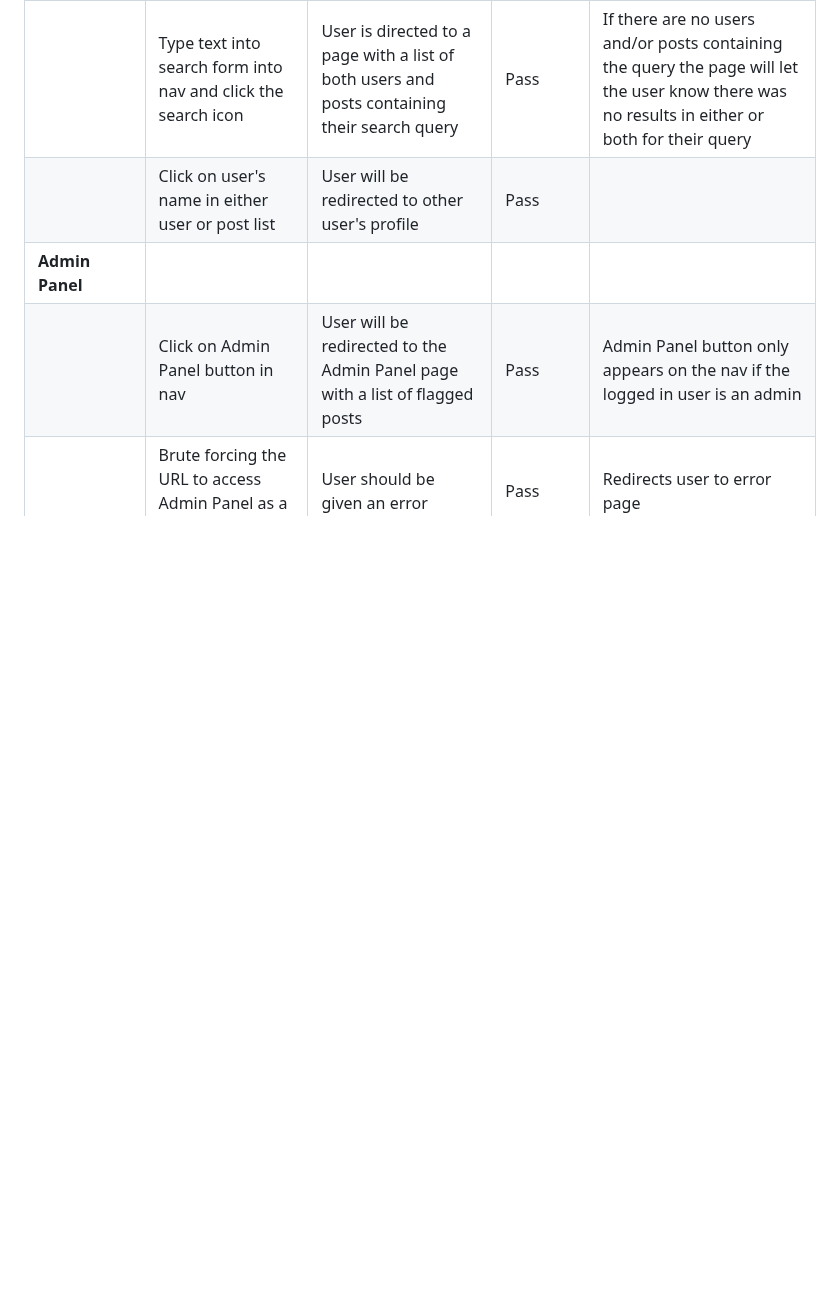
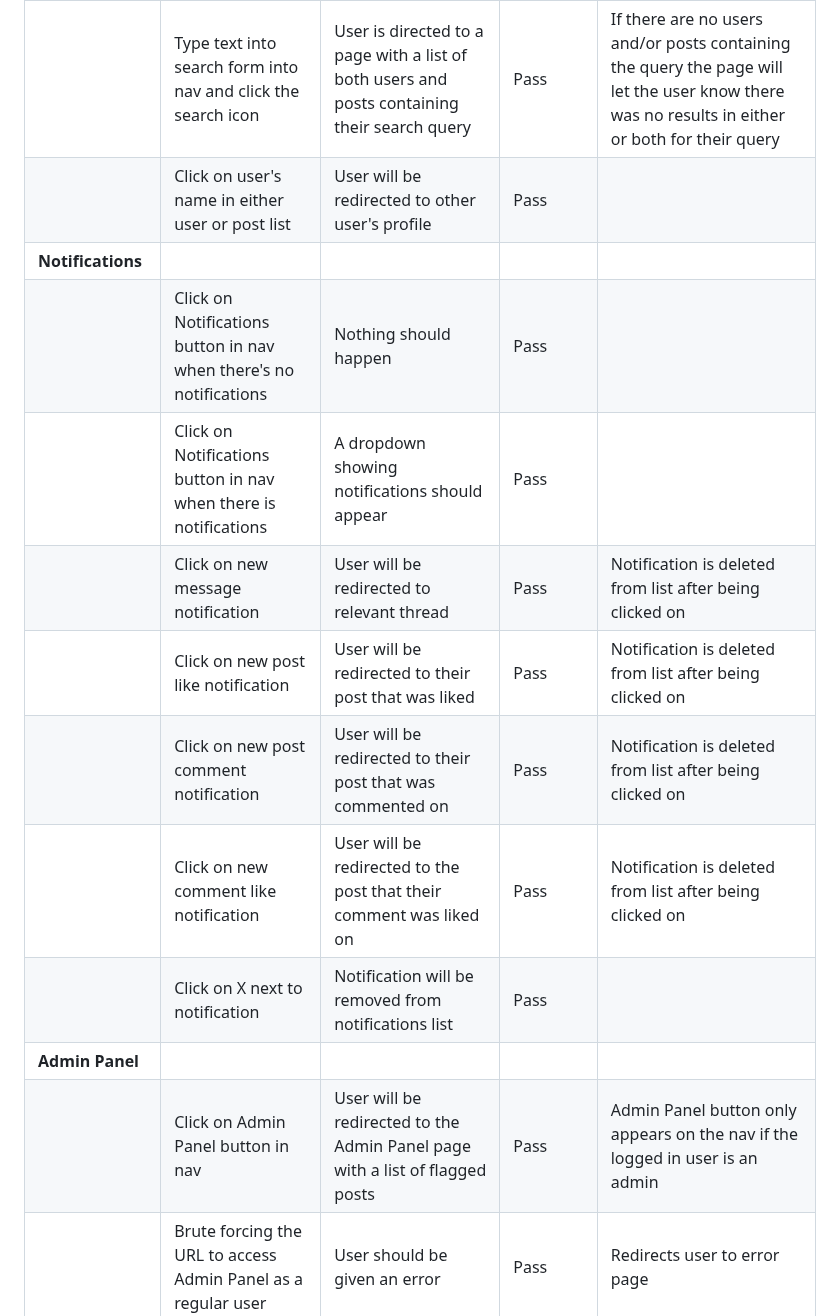
Before and after one commit to adamgilroy22/tribe, a Markdown page: TESTING.md, the part around the change. GitHub-like rendering; blank space fills up the shorter version.

Commit message:
Add notifications to defensive programming in testing

```diff
--- a/TESTING.md
+++ b/TESTING.md
@@ -259,6 +259,14 @@ Defensive programming was manually tested with the below user acceptance testing
 | **Search Page** | | | | |
 | | Type text into search form into nav and click the search icon | User is directed to a page with a list of both users and posts containing their search query | Pass | If there are no users and/or posts containing the query the page will let the user know there was no results in either or both for their query |
 | | Click on user's name in either user or post list | User will be redirected to other user's profile | Pass | |
+| **Notifications** | | | | |
+| | Click on Notifications button in nav when there's no notifications | Nothing should happen | Pass | |
+| | Click on Notifications button in nav when there is notifications | A dropdown showing notifications should appear | Pass | |
+| | Click on new message notification | User will be redirected to relevant thread | Pass | Notification is deleted from list after being clicked on |
+| | Click on new post like notification | User will be redirected to their post that was liked | Pass | Notification is deleted from list after being clicked on |
+| | Click on new post comment notification | User will be redirected to their post that was commented on | Pass | Notification is deleted from list after being clicked on |
+| | Click on new comment like notification | User will be redirected to the post that their comment was liked on | Pass | Notification is deleted from list after being clicked on |
+| | Click on X next to notification | Notification will be removed from notifications list | Pass | |
 | **Admin Panel** | | | | |
 | | Click on Admin Panel button in nav | User will be redirected to the Admin Panel page with a list of flagged posts | Pass | Admin Panel button only appears on the nav if the logged in user is an admin |
 | | Brute forcing the URL to access Admin Panel as a regular user | User should be given an error | Pass | Redirects user to error page |
```
